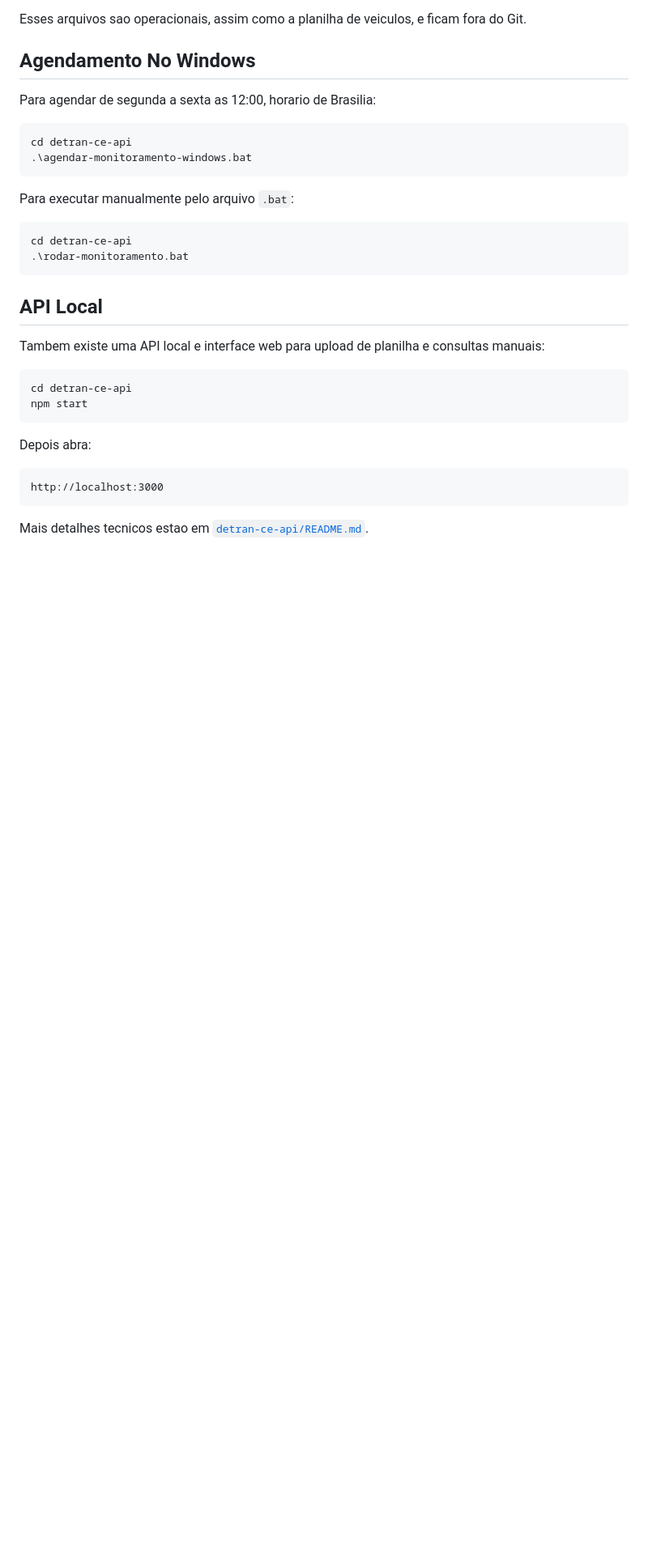
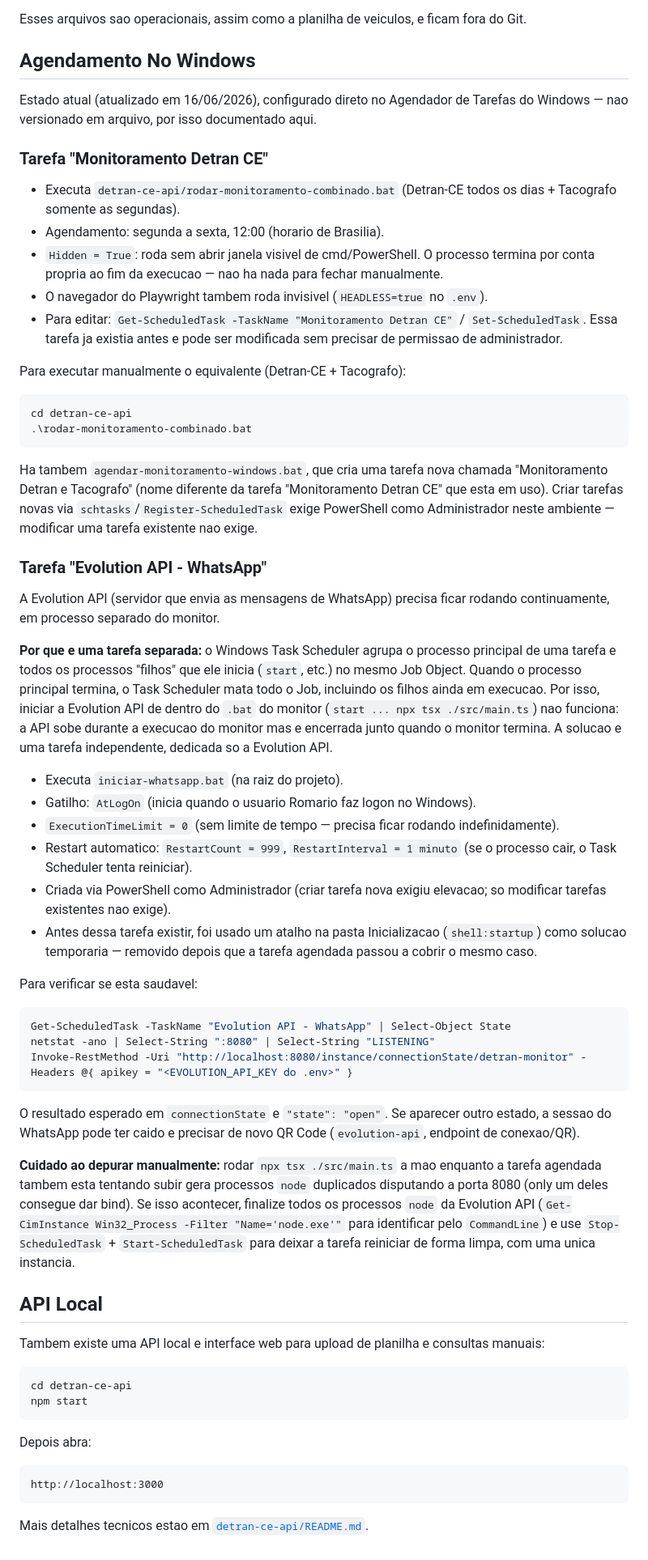
Before and after one commit to rfarias/monitoramento-detran, a Markdown page: README.md, the part around the change. Shown at 81% size. Drawn GitHub-style; blank space fills up the shorter version.

Commit message:
Document Windows Task Scheduler setup for monitor and Evolution API
Records the current scheduled task configuration (not tracked in any
file otherwise) and the Job Object gotcha that requires the Evolution
API to run as its own independent task instead of a child process of
the monitor.

Co-Authored-By: Claude Sonnet 4.6 <noreply@anthropic.com>

````diff
--- a/README.md
+++ b/README.md
@@ -125,19 +125,49 @@ Esses arquivos sao operacionais, assim como a planilha de veiculos, e ficam fora
 
 ## Agendamento No Windows
 
-Para agendar de segunda a sexta as 12:00, horario de Brasilia:
+Estado atual (atualizado em 16/06/2026), configurado direto no Agendador de Tarefas do Windows — nao versionado em arquivo, por isso documentado aqui.
+
+### Tarefa "Monitoramento Detran CE"
+
+- Executa `detran-ce-api/rodar-monitoramento-combinado.bat` (Detran-CE todos os dias + Tacografo somente as segundas).
+- Agendamento: segunda a sexta, 12:00 (horario de Brasilia).
+- `Hidden = True`: roda sem abrir janela visivel de cmd/PowerShell. O processo termina por conta propria ao fim da execucao — nao ha nada para fechar manualmente.
+- O navegador do Playwright tambem roda invisivel (`HEADLESS=true` no `.env`).
+- Para editar: `Get-ScheduledTask -TaskName "Monitoramento Detran CE"` / `Set-ScheduledTask`. Essa tarefa ja existia antes e pode ser modificada sem precisar de permissao de administrador.
+
+Para executar manualmente o equivalente (Detran-CE + Tacografo):
 
 ```powershell
 cd detran-ce-api
-.\agendar-monitoramento-windows.bat
+.\rodar-monitoramento-combinado.bat
 ```
 
-Para executar manualmente pelo arquivo `.bat`:
+Ha tambem `agendar-monitoramento-windows.bat`, que cria uma tarefa nova chamada "Monitoramento Detran e Tacografo" (nome diferente da tarefa "Monitoramento Detran CE" que esta em uso). Criar tarefas novas via `schtasks`/`Register-ScheduledTask` exige PowerShell como Administrador neste ambiente — modificar uma tarefa existente nao exige.
+
+### Tarefa "Evolution API - WhatsApp"
+
+A Evolution API (servidor que envia as mensagens de WhatsApp) precisa ficar rodando continuamente, em processo separado do monitor.
+
+**Por que e uma tarefa separada:** o Windows Task Scheduler agrupa o processo principal de uma tarefa e todos os processos "filhos" que ele inicia (`start`, etc.) no mesmo Job Object. Quando o processo principal termina, o Task Scheduler mata todo o Job, incluindo os filhos ainda em execucao. Por isso, iniciar a Evolution API de dentro do `.bat` do monitor (`start ... npx tsx ./src/main.ts`) nao funciona: a API sobe durante a execucao do monitor mas e encerrada junto quando o monitor termina. A solucao e uma tarefa independente, dedicada so a Evolution API.
+
+- Executa `iniciar-whatsapp.bat` (na raiz do projeto).
+- Gatilho: `AtLogOn` (inicia quando o usuario Romario faz logon no Windows).
+- `ExecutionTimeLimit = 0` (sem limite de tempo — precisa ficar rodando indefinidamente).
+- Restart automatico: `RestartCount = 999`, `RestartInterval = 1 minuto` (se o processo cair, o Task Scheduler tenta reiniciar).
+- Criada via PowerShell como Administrador (criar tarefa nova exigiu elevacao; so modificar tarefas existentes nao exige).
+- Antes dessa tarefa existir, foi usado um atalho na pasta Inicializacao (`shell:startup`) como solucao temporaria — removido depois que a tarefa agendada passou a cobrir o mesmo caso.
+
+Para verificar se esta saudavel:
 
 ```powershell
-cd detran-ce-api
-.\rodar-monitoramento.bat
+Get-ScheduledTask -TaskName "Evolution API - WhatsApp" | Select-Object State
+netstat -ano | Select-String ":8080" | Select-String "LISTENING"
+Invoke-RestMethod -Uri "http://localhost:8080/instance/connectionState/detran-monitor" -Headers @{ apikey = "<EVOLUTION_API_KEY do .env>" }
 ```
+
+O resultado esperado em `connectionState` e `"state": "open"`. Se aparecer outro estado, a sessao do WhatsApp pode ter caido e precisar de novo QR Code (`evolution-api`, endpoint de conexao/QR).
+
+**Cuidado ao depurar manualmente:** rodar `npx tsx ./src/main.ts` a mao enquanto a tarefa agendada tambem esta tentando subir gera processos `node` duplicados disputando a porta 8080 (only um deles consegue dar bind). Se isso acontecer, finalize todos os processos `node` da Evolution API (`Get-CimInstance Win32_Process -Filter "Name='node.exe'"` para identificar pelo `CommandLine`) e use `Stop-ScheduledTask` + `Start-ScheduledTask` para deixar a tarefa reiniciar de forma limpa, com uma unica instancia.
 
 ## API Local
 
````
